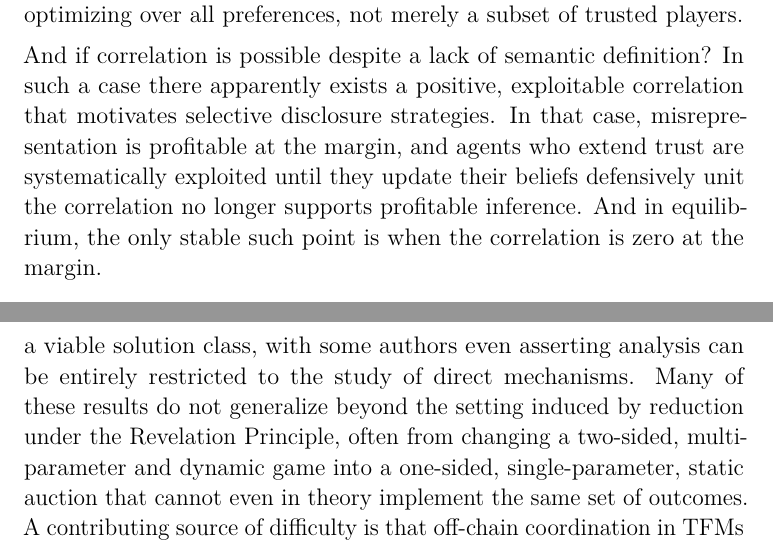
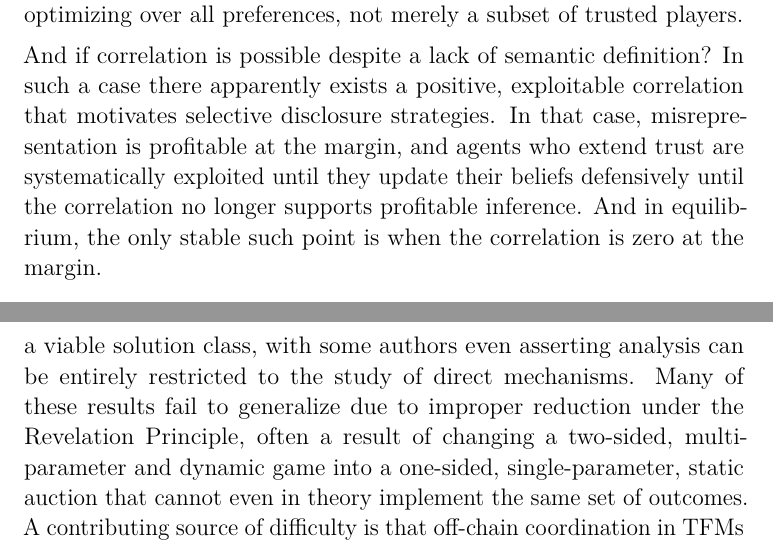
Before and after one commit to SaitoTech/papers, a LaTeX paper (hurwicz/hurwicz.tex): two parts of pages 16 and 19 of 39, joined at a grey line, cut so that both start at the same text. Compiled offline with pdfLaTeX.

Commit message:
fix: hurwicz typo

```diff
--- a/hurwicz/hurwicz.tex
+++ b/hurwicz/hurwicz.tex
@@ -658,7 +658,7 @@ And if correlation is possible despite a lack of semantic definition? In such a
 there apparently exists a positive, exploitable correlation that motivates selective disclosure
 strategies. In that case, misrepresentation is profitable at the margin, and agents
 who extend trust are systematically exploited until they update their beliefs defensively
-unit the correlation no longer supports profitable inference. And in equilibrium, the
+until the correlation no longer supports profitable inference. And in equilibrium, the
 only stable such point is when the correlation is zero at the margin.
 
 \subsection{Uncertainty and Indirect Mechanisms}
@@ -759,8 +759,8 @@ impose asymmetrical costs that diverge over time.
 In more recent work, including the so-called TFM literature, we find further
 arguments discouraging attention to indirect mechanisms as a viable solution
 class, with some authors even asserting analysis can be entirely restricted to
-the study of direct mechanisms. Many of these results do not generalize beyond
-the setting induced by reduction under the Revelation Principle, often from changing a
+the study of direct mechanisms. Many of these results fail to generalize due to
+improper reduction under the Revelation Principle, often a result of changing a
 two-sided, multi-parameter and dynamic game into a one-sided, single-parameter,
 static auction that cannot even in theory implement the same set of outcomes. A
 contributing source of difficulty is that off-chain coordination in TFMs
```
Also changed, not shown: hurwicz/hurwicz.pdf, 1 other file.
